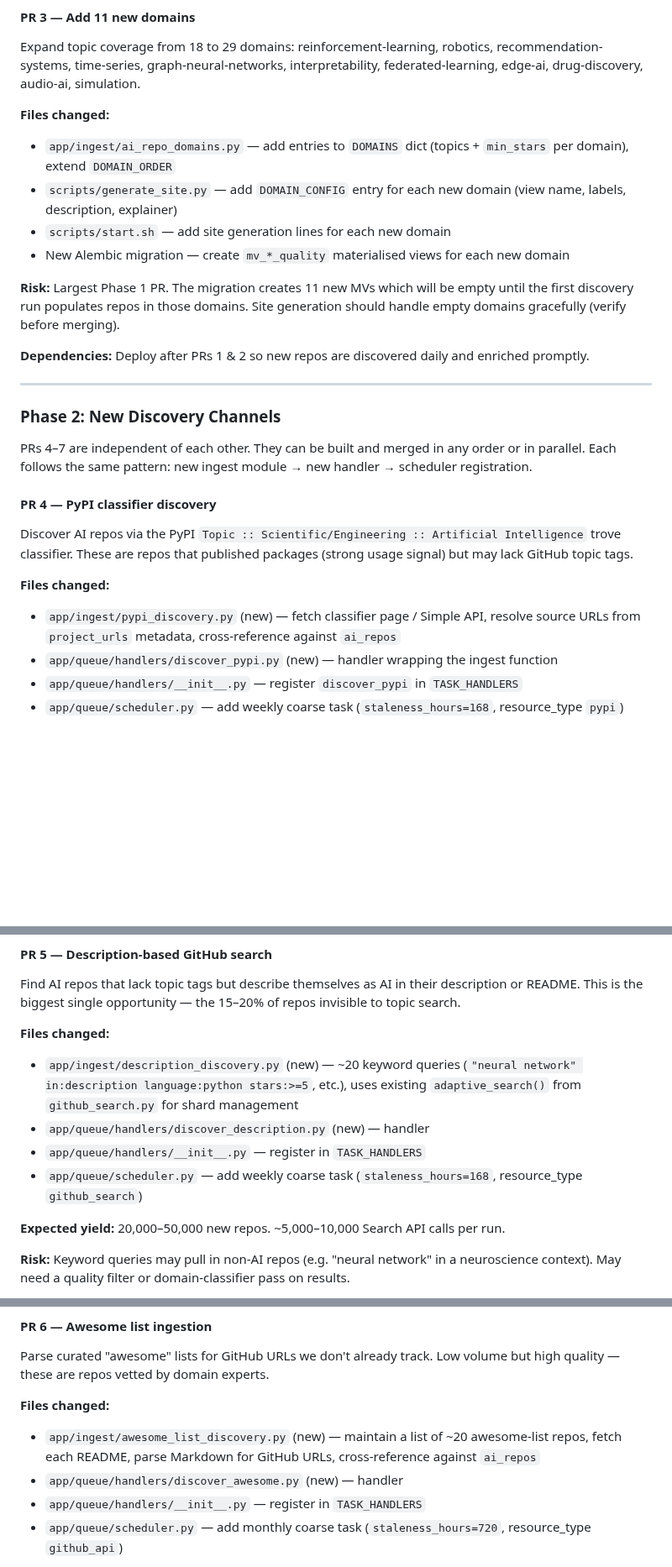
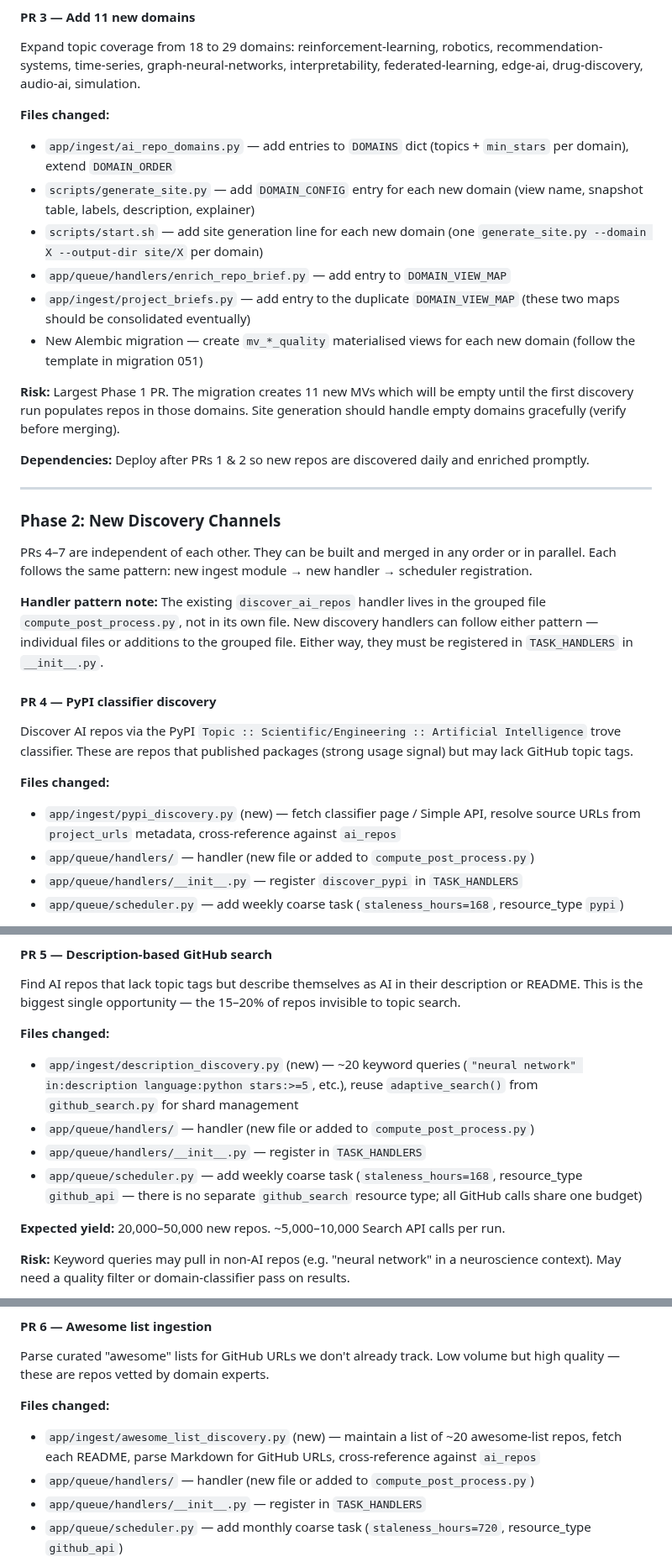
Before and after one commit to grahamrowe82/pt-edge, a Markdown page: docs/strategy/discovery-expansion-implementation.md, 3 parts joined by grey strips. Shown at 84% size. Rendered like a GitHub page; blank space fills up the shorter version.

Commit message:
Fix errors in expansion docs found during code audit
- Fix file reference: ai_repos.py → ai_repo_domains.py (strategy doc)
- Add missing files to PR 3 scope: enrich_repo_brief.py and
  project_briefs.py both have duplicate DOMAIN_VIEW_MAP that needs
  entries for new domains
- Fix PR 5 resource_type: github_search doesn't exist, all GitHub
  calls use github_api
- Fix handler pattern: discover_ai_repos lives in grouped file
  compute_post_process.py, not its own file
- Add DOMAIN_ORDER to prerequisite list in strategy doc

Co-Authored-By: Claude Opus 4.6 (1M context) <noreply@anthropic.com>

```diff
--- a/docs/strategy/discovery-expansion-implementation.md
+++ b/docs/strategy/discovery-expansion-implementation.md
@@ -42,9 +42,11 @@ Expand topic coverage from 18 to 29 domains: reinforcement-learning, robotics, r
 
 **Files changed:**
 - `app/ingest/ai_repo_domains.py` — add entries to `DOMAINS` dict (topics + `min_stars` per domain), extend `DOMAIN_ORDER`
-- `scripts/generate_site.py` — add `DOMAIN_CONFIG` entry for each new domain (view name, labels, description, explainer)
-- `scripts/start.sh` — add site generation lines for each new domain
-- New Alembic migration — create `mv_*_quality` materialised views for each new domain
+- `scripts/generate_site.py` — add `DOMAIN_CONFIG` entry for each new domain (view name, snapshot table, labels, description, explainer)
+- `scripts/start.sh` — add site generation line for each new domain (one `generate_site.py --domain X --output-dir site/X` per domain)
+- `app/queue/handlers/enrich_repo_brief.py` — add entry to `DOMAIN_VIEW_MAP`
+- `app/ingest/project_briefs.py` — add entry to the duplicate `DOMAIN_VIEW_MAP` (these two maps should be consolidated eventually)
+- New Alembic migration — create `mv_*_quality` materialised views for each new domain (follow the template in migration 051)
 
 **Risk:** Largest Phase 1 PR. The migration creates 11 new MVs which will be empty until the first discovery run populates repos in those domains. Site generation should handle empty domains gracefully (verify before merging).
 
@@ -56,13 +58,15 @@ Expand topic coverage from 18 to 29 domains: reinforcement-learning, robotics, r
 
 PRs 4–7 are independent of each other. They can be built and merged in any order or in parallel. Each follows the same pattern: new ingest module → new handler → scheduler registration.
 
+**Handler pattern note:** The existing `discover_ai_repos` handler lives in the grouped file `compute_post_process.py`, not in its own file. New discovery handlers can follow either pattern — individual files or additions to the grouped file. Either way, they must be registered in `TASK_HANDLERS` in `__init__.py`.
+
 #### PR 4 — PyPI classifier discovery
 
 Discover AI repos via the PyPI `Topic :: Scientific/Engineering :: Artificial Intelligence` trove classifier. These are repos that published packages (strong usage signal) but may lack GitHub topic tags.
 
 **Files changed:**
 - `app/ingest/pypi_discovery.py` (new) — fetch classifier page / Simple API, resolve source URLs from `project_urls` metadata, cross-reference against `ai_repos`
-- `app/queue/handlers/discover_pypi.py` (new) — handler wrapping the ingest function
+- `app/queue/handlers/` — handler (new file or added to `compute_post_process.py`)
 - `app/queue/handlers/__init__.py` — register `discover_pypi` in `TASK_HANDLERS`
 - `app/queue/scheduler.py` — add weekly coarse task (`staleness_hours=168`, resource_type `pypi`)
 
@@ -77,10 +81,10 @@ Discover AI repos via the PyPI `Topic :: Scientific/Engineering :: Artificial In
 Find AI repos that lack topic tags but describe themselves as AI in their description or README. This is the biggest single opportunity — the 15–20% of repos invisible to topic search.
 
 **Files changed:**
-- `app/ingest/description_discovery.py` (new) — ~20 keyword queries (`"neural network" in:description language:python stars:>=5`, etc.), uses existing `adaptive_search()` from `github_search.py` for shard management
-- `app/queue/handlers/discover_description.py` (new) — handler
+- `app/ingest/description_discovery.py` (new) — ~20 keyword queries (`"neural network" in:description language:python stars:>=5`, etc.), reuse `adaptive_search()` from `github_search.py` for shard management
+- `app/queue/handlers/` — handler (new file or added to `compute_post_process.py`)
 - `app/queue/handlers/__init__.py` — register in `TASK_HANDLERS`
-- `app/queue/scheduler.py` — add weekly coarse task (`staleness_hours=168`, resource_type `github_search`)
+- `app/queue/scheduler.py` — add weekly coarse task (`staleness_hours=168`, resource_type `github_api` — there is no separate `github_search` resource type; all GitHub calls share one budget)
 
 **Expected yield:** 20,000–50,000 new repos. ~5,000–10,000 Search API calls per run.
 
@@ -96,7 +100,7 @@ Parse curated "awesome" lists for GitHub URLs we don't already track. Low volume
 
 **Files changed:**
 - `app/ingest/awesome_list_discovery.py` (new) — maintain a list of ~20 awesome-list repos, fetch each README, parse Markdown for GitHub URLs, cross-reference against `ai_repos`
-- `app/queue/handlers/discover_awesome.py` (new) — handler
+- `app/queue/handlers/` — handler (new file or added to `compute_post_process.py`)
 - `app/queue/handlers/__init__.py` — register in `TASK_HANDLERS`
 - `app/queue/scheduler.py` — add monthly coarse task (`staleness_hours=720`, resource_type `github_api`)
 
```
Also changed, not shown: other parts of docs/strategy/discovery-expansion-implementation.md (+3 -3 lines), docs/strategy/discovery-expansion.md (+2 -2 lines).
